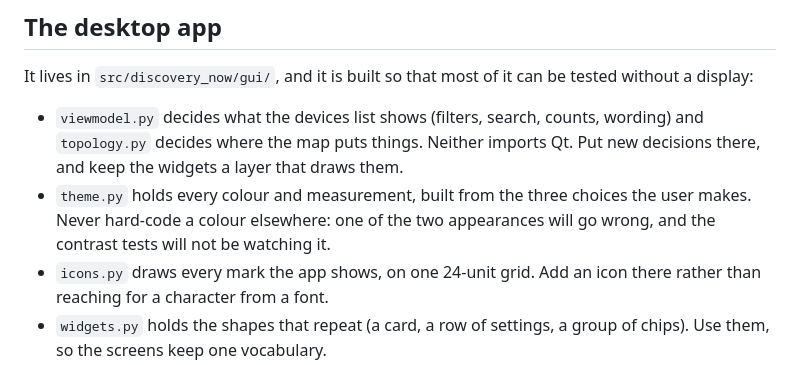
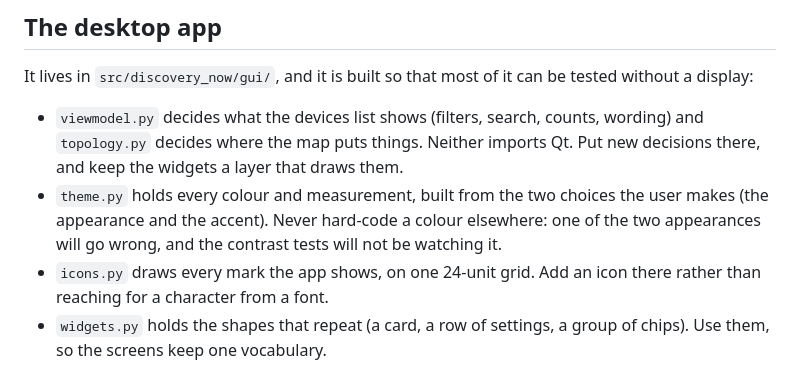
Before and after one commit to TrueScaleTech/discovery-local-devices, a Markdown page: CONTRIBUTING.md, the part around the change. Rendered like a GitHub page.

```diff
--- a/CONTRIBUTING.md
+++ b/CONTRIBUTING.md
@@ -55,8 +55,8 @@ tested without a display:
 - `viewmodel.py` decides what the devices list shows (filters, search, counts,
   wording) and `topology.py` decides where the map puts things. Neither imports
   Qt. Put new decisions there, and keep the widgets a layer that draws them.
-- `theme.py` holds every colour and measurement, built from the three choices the
-  user makes. Never hard-code a colour elsewhere: one of the two appearances will
+- `theme.py` holds every colour and measurement, built from the two choices the
+  user makes (the appearance and the accent). Never hard-code a colour elsewhere: one of the two appearances will
   go wrong, and the contrast tests will not be watching it.
 - `icons.py` draws every mark the app shows, on one 24-unit grid. Add an icon
   there rather than reaching for a character from a font.
```
Also changed, not shown: README.md (+31 -10 lines), docs/images/devices.png (added), docs/images/topology.png (added), 2 other files.
